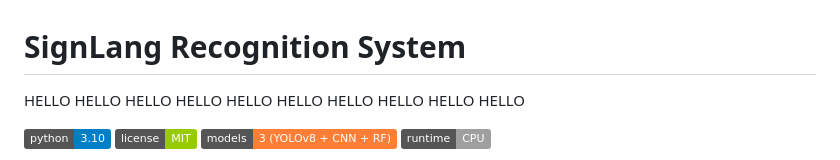
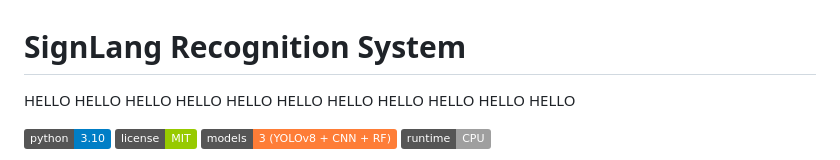
Before and after one commit to krxa14/signlang-detector, a Markdown page: README.md, the part around the change. GitHub-like rendering; badges without logos.

```diff
--- a/README.md
+++ b/README.md
@@ -2,7 +2,7 @@
 
 HELLO
 HELLO
-HELLO
+HELLO HELLO
 HELLO HELLO HELLO
 HELLO HELLO HELLO HELLO
 
```
